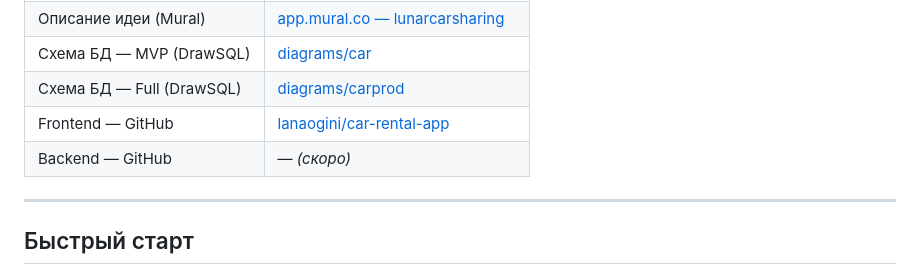
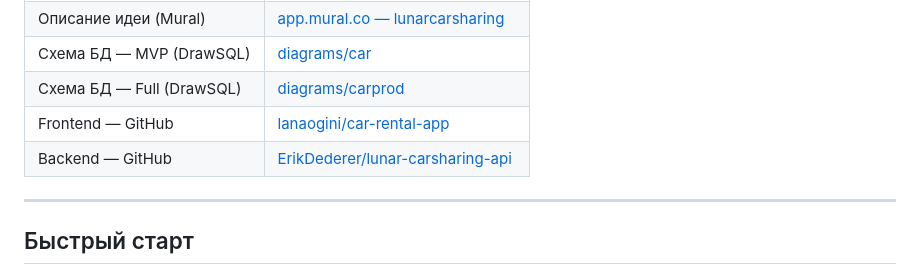
Before and after one commit to serhiihliievyi-max/Docs, a Markdown page: index.md, the part around the change. Rendered like a GitHub page.

Commit message:
docs: add backend link to index.md

```diff
--- a/index.md
+++ b/index.md
@@ -45,7 +45,7 @@ Auth       JWT (access + refresh tokens)
 | Схема БД — MVP (DrawSQL)  | [diagrams/car](https://drawsql.app/teams/serhii-hliievyi/diagrams/car)                                                                                    |
 | Схема БД — Full (DrawSQL) | [diagrams/carprod](https://drawsql.app/teams/serhii-hliievyi/diagrams/carprod)                                                                            |
 | Frontend — GitHub         | [lanaogini/car-rental-app](https://github.com/lanaogini/car-rental-app)                                                                                   |
-| Backend — GitHub          | — *(скоро)*                                                                                                                                               |
+| Backend — GitHub          | [ErikDederer/lunar-carsharing-api](https://github.com/ErikDederer/lunar-carsharing-api)                                                                   |
 
 ---
 
```
